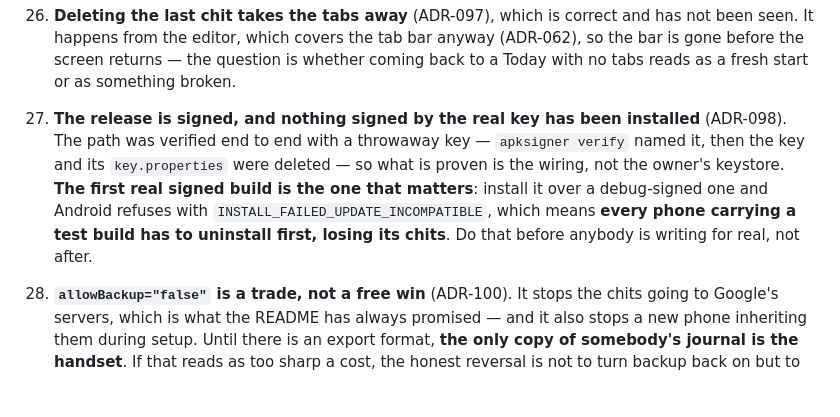
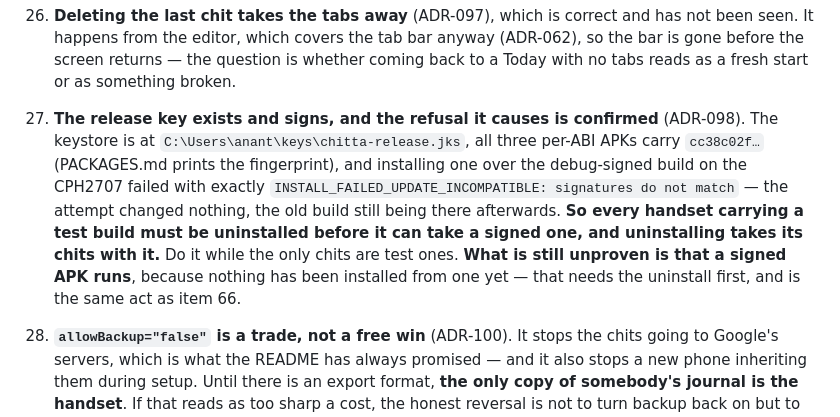
Before and after one commit to dubeyanant/chit, a Markdown page: docs/OPEN-QUESTIONS.md, the part around the change. GitHub-like rendering; blank space fills up the shorter version.

Commit message:
docs: record the release certificate, and the refusal it causes on a test handset
The keystore is generated and wired: android/key.properties points at it
outside the repo, all three per-ABI APKs verify as CN=Anant Dubey, and the
build no longer prints the debug-signing warning. Neither the key nor the
properties file is in this commit; android/.gitignore already covered both.

The fingerprint is published because a fingerprint is public — it is readable
out of any shipped APK, and printing it is what lets somebody check a download
is the build it claims to be.

Item 63 stops being a prediction: installing the signed arm64 APK over the
debug-signed build on the handset failed with INSTALL_FAILED_UPDATE_INCOMPATIBLE
and left the old one untouched, which is the evidence that every test install
has to be uninstalled — and lose its chits — before it can take a real one.

Co-Authored-By: Claude Opus 5 (1M context) <noreply@anthropic.com>

```diff
--- a/docs/OPEN-QUESTIONS.md
+++ b/docs/OPEN-QUESTIONS.md
@@ -186,13 +186,15 @@ retired: 32, 33, 35, 36.**
     seen. It happens from the editor, which covers the tab bar anyway (ADR-062), so the bar is gone
     before the screen returns — the question is whether coming back to a Today with no tabs reads as
     a fresh start or as something broken.
-63. **The release is signed, and nothing signed by the real key has been installed** (ADR-098). The
-    path was verified end to end with a throwaway key — `apksigner verify` named it, then the key and
-    its `key.properties` were deleted — so what is proven is the wiring, not the owner's keystore.
-    **The first real signed build is the one that matters**: install it over a debug-signed one and
-    Android refuses with `INSTALL_FAILED_UPDATE_INCOMPATIBLE`, which means **every phone carrying a
-    test build has to uninstall first, losing its chits**. Do that before anybody is writing for
-    real, not after.
+63. **The release key exists and signs, and the refusal it causes is confirmed** (ADR-098). The
+    keystore is at `C:\Users\anant\keys\chitta-release.jks`, all three per-ABI APKs carry
+    `cc38c02f…` (PACKAGES.md prints the fingerprint), and installing one over the debug-signed build
+    on the CPH2707 failed with exactly `INSTALL_FAILED_UPDATE_INCOMPATIBLE: signatures do not
+    match` — the attempt changed nothing, the old build still being there afterwards. **So every
+    handset carrying a test build must be uninstalled before it can take a signed one, and
+    uninstalling takes its chits with it.** Do it while the only chits are test ones. **What is
+    still unproven is that a signed APK runs**, because nothing has been installed from one yet —
+    that needs the uninstall first, and is the same act as item 66.
 64. **`allowBackup="false"` is a trade, not a free win** (ADR-100). It stops the chits going to
     Google's servers, which is what the README has always promised — and it also stops a new phone
     inheriting them during setup. Until there is an export format, **the only copy of somebody's
```
Also changed, not shown: docs/PACKAGES.md (+13 -0 lines).
